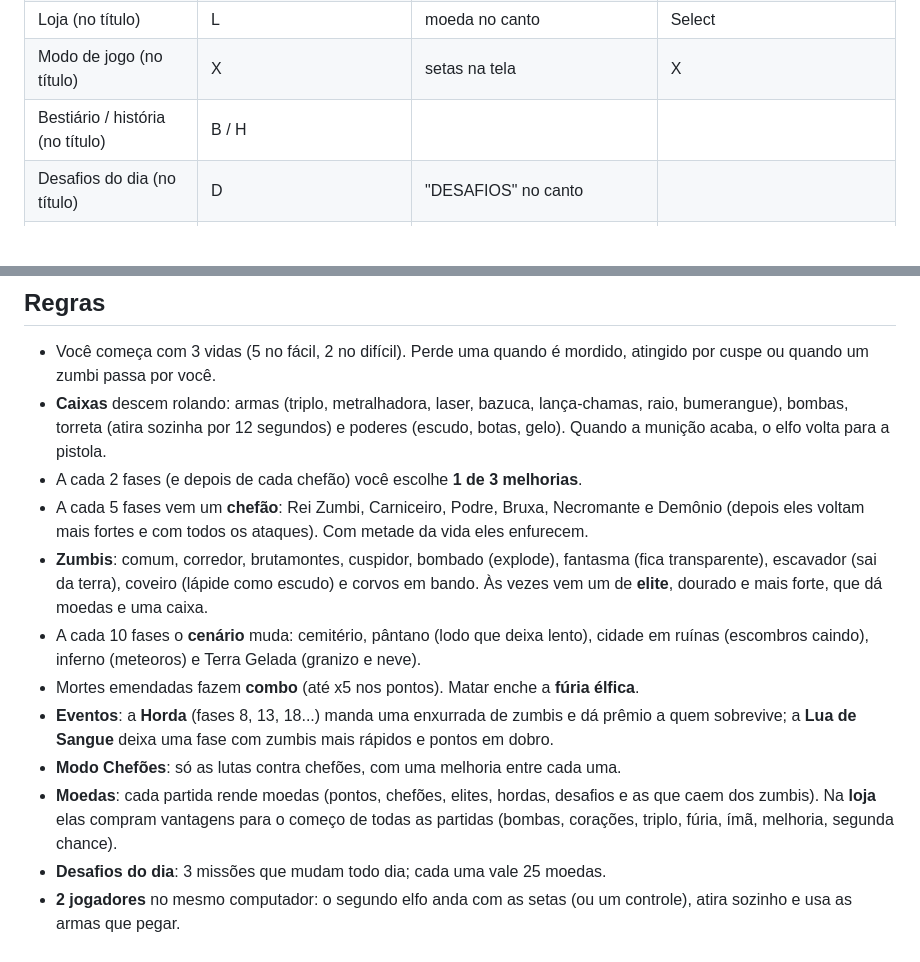
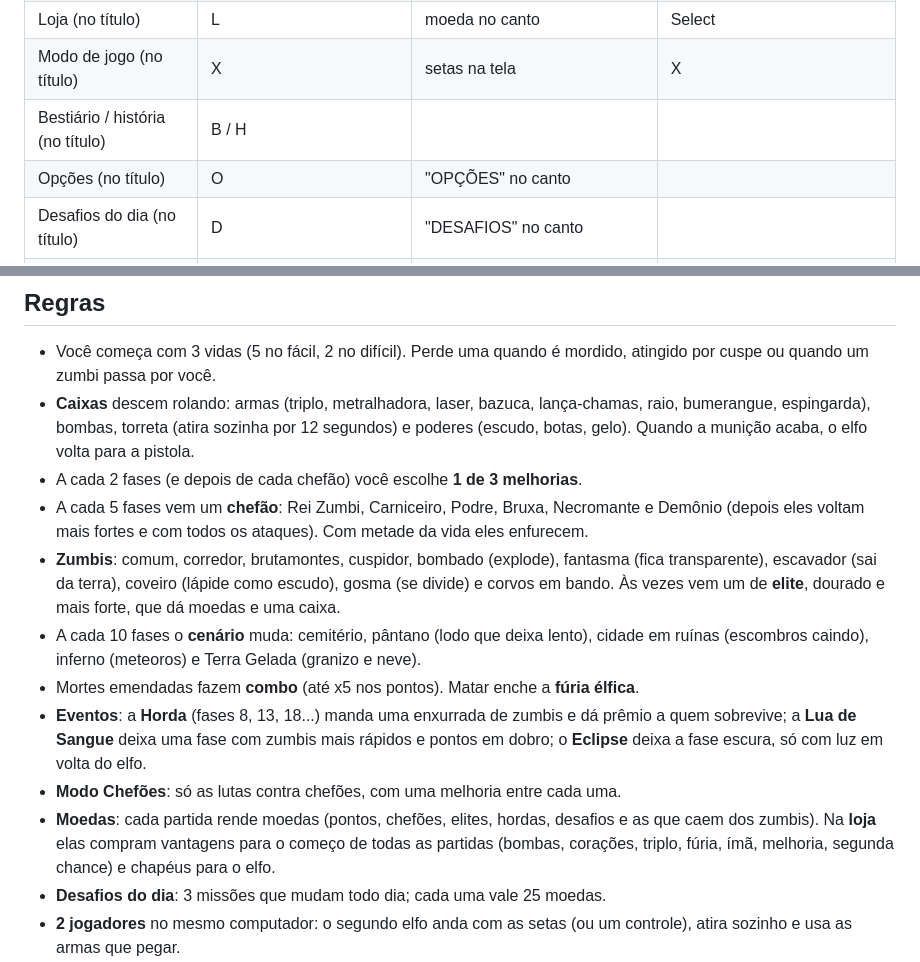
Before and after one commit to sydrack033/elf-kill-zombie, a Markdown page: web/README.md, 2 parts joined by grey strips. Drawn GitHub-style; blank space fills up the shorter version.

Commit message:
Documentação: gosma, espingarda, eclipse, chapéus, opções e fase perfeita
Co-Authored-By: Claude Opus 5.5 <noreply@anthropic.com>

```diff
--- a/web/README.md
+++ b/web/README.md
@@ -41,6 +41,7 @@ funciona **sem internet** depois da primeira visita.
 | Loja (no título) | L | moeda no canto | Select |
 | Modo de jogo (no título) | X | setas na tela | X |
 | Bestiário / história (no título) | B / H | | |
+| Opções (no título) | O | "OPÇÕES" no canto | |
 | Desafios do dia (no título) | D | "DESAFIOS" no canto | |
 | Recomeçar (na pausa) | R | botão na pausa | |
 | Sair para o menu (na pausa) | T | botão na pausa | Select |
@@ -51,23 +52,24 @@ funciona **sem internet** depois da primeira visita.
 - Você começa com 3 vidas (5 no fácil, 2 no difícil). Perde uma quando é mordido, atingido por
   cuspe ou quando um zumbi passa por você.
 - **Caixas** descem rolando: armas (triplo, metralhadora, laser, bazuca, lança-chamas, raio,
-  bumerangue), bombas, torreta (atira sozinha por 12 segundos) e poderes (escudo, botas, gelo).
+  bumerangue, espingarda), bombas, torreta (atira sozinha por 12 segundos) e poderes (escudo, botas, gelo).
   Quando a munição acaba, o elfo volta para a pistola.
 - A cada 2 fases (e depois de cada chefão) você escolhe **1 de 3 melhorias**.
 - A cada 5 fases vem um **chefão**: Rei Zumbi, Carniceiro, Podre, Bruxa, Necromante e Demônio
   (depois eles voltam mais fortes e com todos os ataques). Com metade da vida eles enfurecem.
 - **Zumbis**: comum, corredor, brutamontes, cuspidor, bombado (explode), fantasma (fica transparente),
-  escavador (sai da terra), coveiro (lápide como escudo) e corvos em bando. Às vezes vem um de
+  escavador (sai da terra), coveiro (lápide como escudo), gosma (se divide) e corvos em bando. Às vezes vem um de
   **elite**, dourado e mais forte, que dá moedas e uma caixa.
 - A cada 10 fases o **cenário** muda: cemitério, pântano (lodo que deixa lento), cidade em ruínas
   (escombros caindo), inferno (meteoros) e Terra Gelada (granizo e neve).
 - Mortes emendadas fazem **combo** (até x5 nos pontos). Matar enche a **fúria élfica**.
 - **Eventos**: a **Horda** (fases 8, 13, 18...) manda uma enxurrada de zumbis e dá prêmio a quem
-  sobrevive; a **Lua de Sangue** deixa uma fase com zumbis mais rápidos e pontos em dobro.
+  sobrevive; a **Lua de Sangue** deixa uma fase com zumbis mais rápidos e pontos em dobro; o
+  **Eclipse** deixa a fase escura, só com luz em volta do elfo.
 - **Modo Chefões**: só as lutas contra chefões, com uma melhoria entre cada uma.
 - **Moedas**: cada partida rende moedas (pontos, chefões, elites, hordas, desafios e as que caem dos
   zumbis). Na **loja** elas compram vantagens para o começo de todas as partidas (bombas, corações,
-  triplo, fúria, ímã, melhoria, segunda chance).
+  triplo, fúria, ímã, melhoria, segunda chance) e chapéus para o elfo.
 - **Desafios do dia**: 3 missões que mudam todo dia; cada uma vale 25 moedas.
 - **2 jogadores** no mesmo computador: o segundo elfo anda com as setas (ou um controle), atira
   sozinho e usa as armas que pegar.
```
Also changed, not shown: web/MELHORIAS.md (+12 -5 lines).
